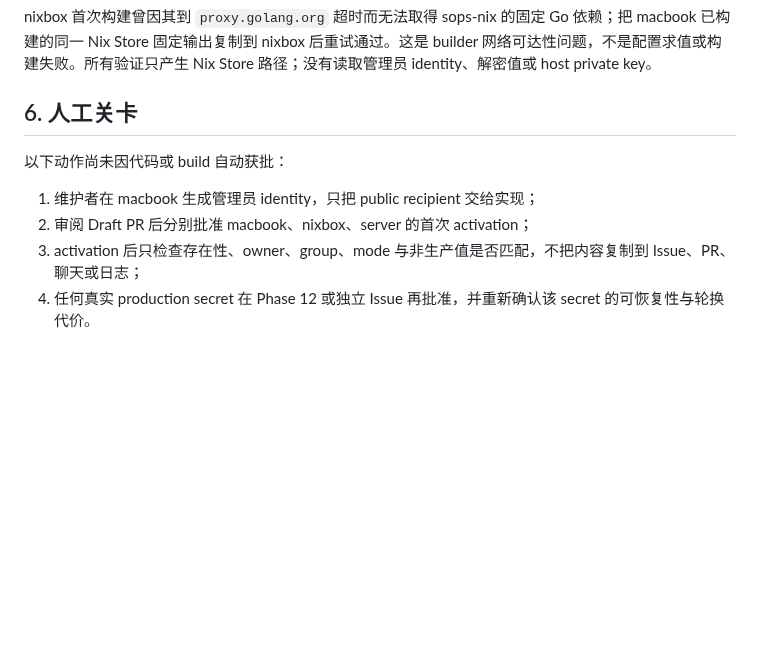
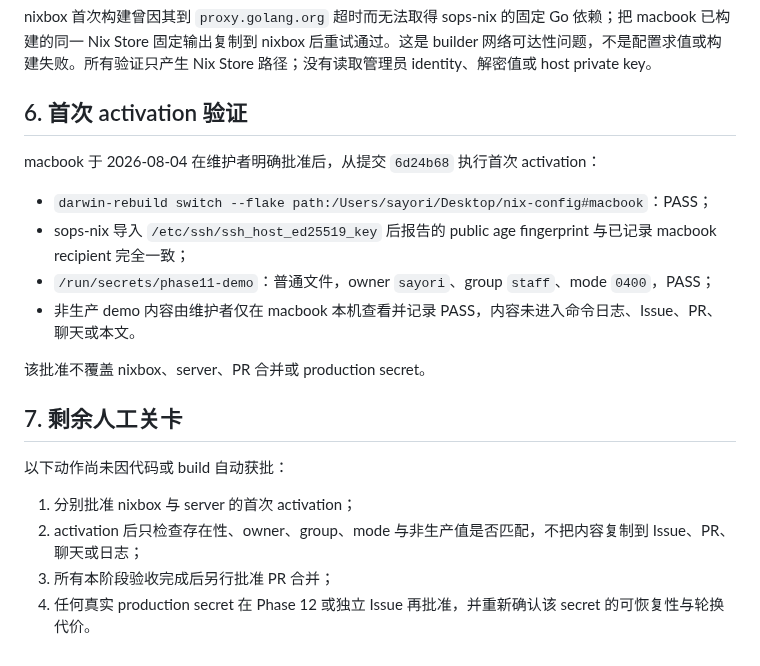
Before and after one commit to sayoriqwq/nix-config, a Markdown page: docs/inventory/phase-11-secrets.md, the part around the change. GitHub-like rendering; blank space fills up the shorter version.

Commit message:
phase 11: record macbook activation validation

```diff
--- a/docs/inventory/phase-11-secrets.md
+++ b/docs/inventory/phase-11-secrets.md
@@ -58,11 +58,22 @@
 
 nixbox 首次构建曾因其到 `proxy.golang.org` 超时而无法取得 sops-nix 的固定 Go 依赖；把 macbook 已构建的同一 Nix Store 固定输出复制到 nixbox 后重试通过。这是 builder 网络可达性问题，不是配置求值或构建失败。所有验证只产生 Nix Store 路径；没有读取管理员 identity、解密值或 host private key。
 
-## 6. 人工关卡
+## 6. 首次 activation 验证
+
+macbook 于 2026-08-04 在维护者明确批准后，从提交 `6d24b68` 执行首次 activation：
+
+- `darwin-rebuild switch --flake path:/Users/sayori/Desktop/nix-config#macbook`：PASS；
+- sops-nix 导入 `/etc/ssh/ssh_host_ed25519_key` 后报告的 public age fingerprint 与已记录 macbook recipient 完全一致；
+- `/run/secrets/phase11-demo`：普通文件，owner `sayori`、group `staff`、mode `0400`，PASS；
+- 非生产 demo 内容由维护者仅在 macbook 本机查看并记录 PASS，内容未进入命令日志、Issue、PR、聊天或本文。
+
+该批准不覆盖 nixbox、server、PR 合并或 production secret。
+
+## 7. 剩余人工关卡
 
 以下动作尚未因代码或 build 自动获批：
 
-1. 维护者在 macbook 生成管理员 identity，只把 public recipient 交给实现；
-2. 审阅 Draft PR 后分别批准 macbook、nixbox、server 的首次 activation；
-3. activation 后只检查存在性、owner、group、mode 与非生产值是否匹配，不把内容复制到 Issue、PR、聊天或日志；
+1. 分别批准 nixbox 与 server 的首次 activation；
+2. activation 后只检查存在性、owner、group、mode 与非生产值是否匹配，不把内容复制到 Issue、PR、聊天或日志；
+3. 所有本阶段验收完成后另行批准 PR 合并；
 4. 任何真实 production secret 在 Phase 12 或独立 Issue 再批准，并重新确认该 secret 的可恢复性与轮换代价。
```
